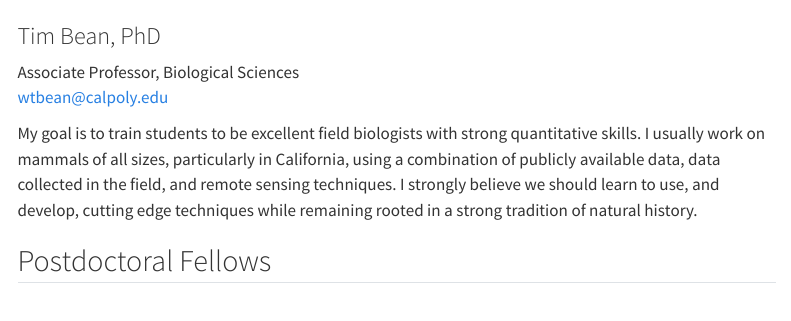
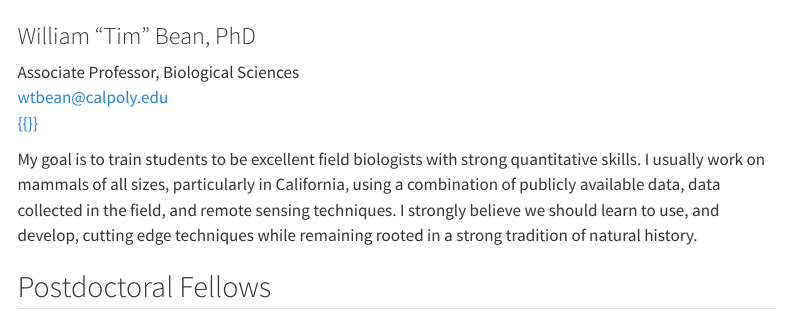
Before and after one commit to calpoly-bean-lab/calpoly-bean-lab.github.io, a Quarto document (docs/people.qmd): the page in a window 1100 px wide, from 160 px down. Rendered offline with R 4.5, knitr and Pandoc in place of Quarto, with nearby package versions; menus at the side of the page are left out.

Commit message:
remembered I was editing the .html not .qmd, made some changes to Tim's people.qmd file (name, Google Scholar)

```diff
--- a/docs/people.qmd
+++ b/docs/people.qmd
@@ -11,10 +11,11 @@ format: html
 :::
 
 ::: g-col-9
-### Tim Bean, PhD
+### William "Tim" Bean, PhD
 
 Associate Professor, Biological Sciences\
-[wtbean\@calpoly.edu](mailto:wtbean@calpoly.edu)
+[wtbean\@calpoly.edu](mailto:wtbean@calpoly.edu)\
+[{{<fa brands google-scholar>}}](https://scholar.google.com/citations?user=fWo1hH0AAAAJ&hl=en)
 
 My goal is to train students to be excellent field biologists with strong quantitative skills. I usually work on mammals of all sizes, particularly in California, using a combination of publicly available data, data collected in the field, and remote sensing techniques. I strongly believe we should learn to use, and develop, cutting edge techniques while remaining rooted in a strong tradition of natural history.
 :::
```
Also changed, not shown: about.qmd (line endings or trailing spaces), 2 other files.
